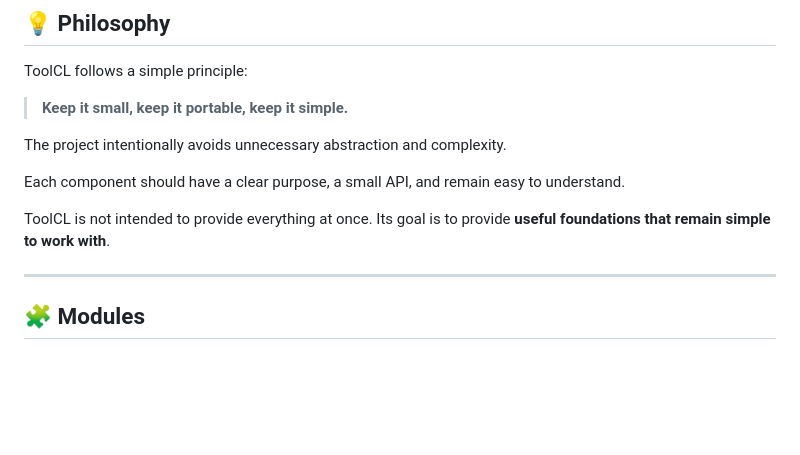
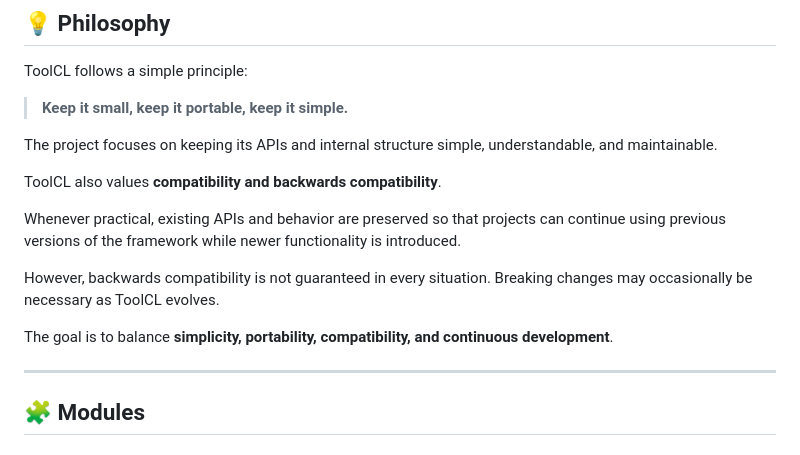
Before and after one commit to ToolGits/ToolCL, a Markdown page: README.md, the part around the change. Rendered like a GitHub page; blank space fills up the shorter version.

```diff
--- a/README.md
+++ b/README.md
@@ -53,11 +53,15 @@ ToolCL follows a simple principle:
 
 > **Keep it small, keep it portable, keep it simple.**
 
-The project intentionally avoids unnecessary abstraction and complexity.
+The project focuses on keeping its APIs and internal structure simple, understandable, and maintainable.
 
-Each component should have a clear purpose, a small API, and remain easy to understand.
+ToolCL also values **compatibility and backwards compatibility**.
 
-ToolCL is not intended to provide everything at once. Its goal is to provide **useful foundations that remain simple to work with**.
+Whenever practical, existing APIs and behavior are preserved so that projects can continue using previous versions of the framework while newer functionality is introduced.
+
+However, backwards compatibility is not guaranteed in every situation. Breaking changes may occasionally be necessary as ToolCL evolves.
+
+The goal is to balance **simplicity, portability, compatibility, and continuous development**.
 
 ---
 
```
